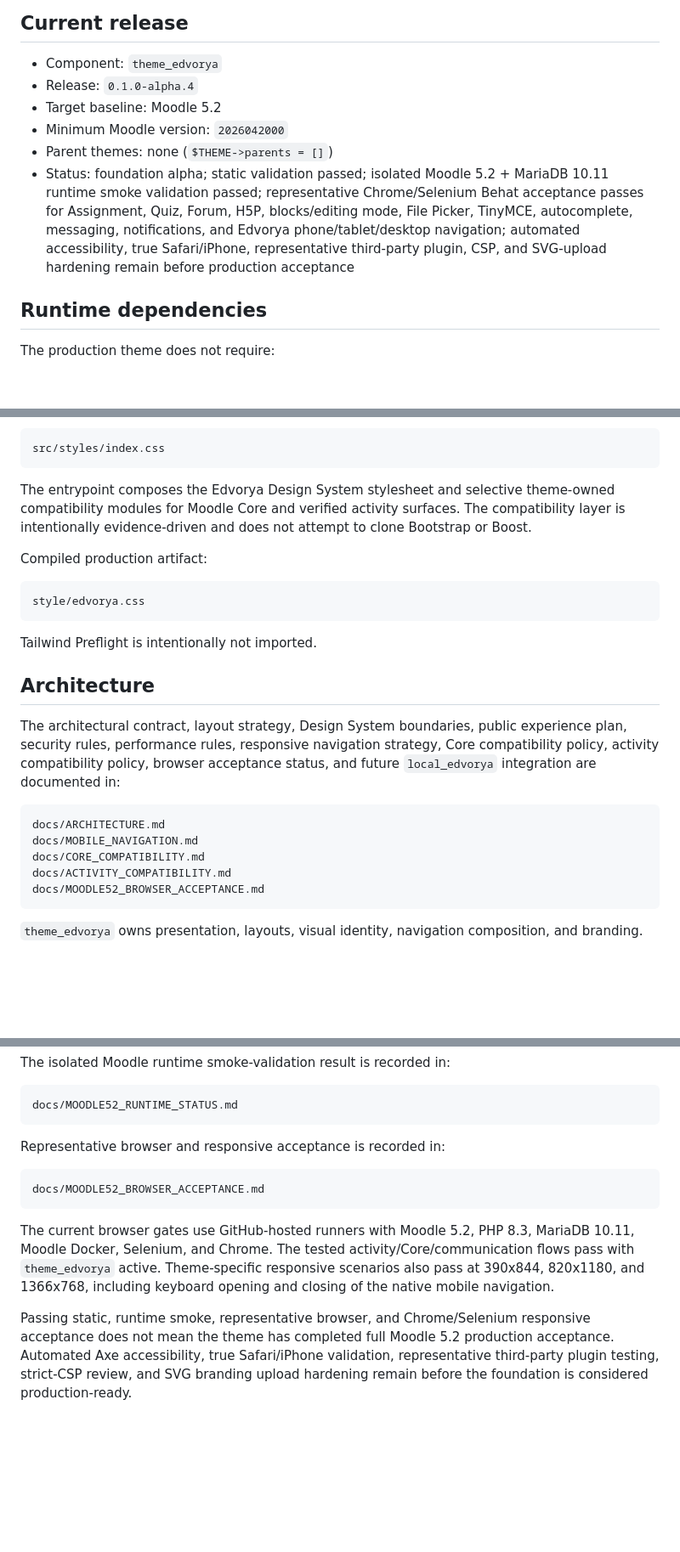
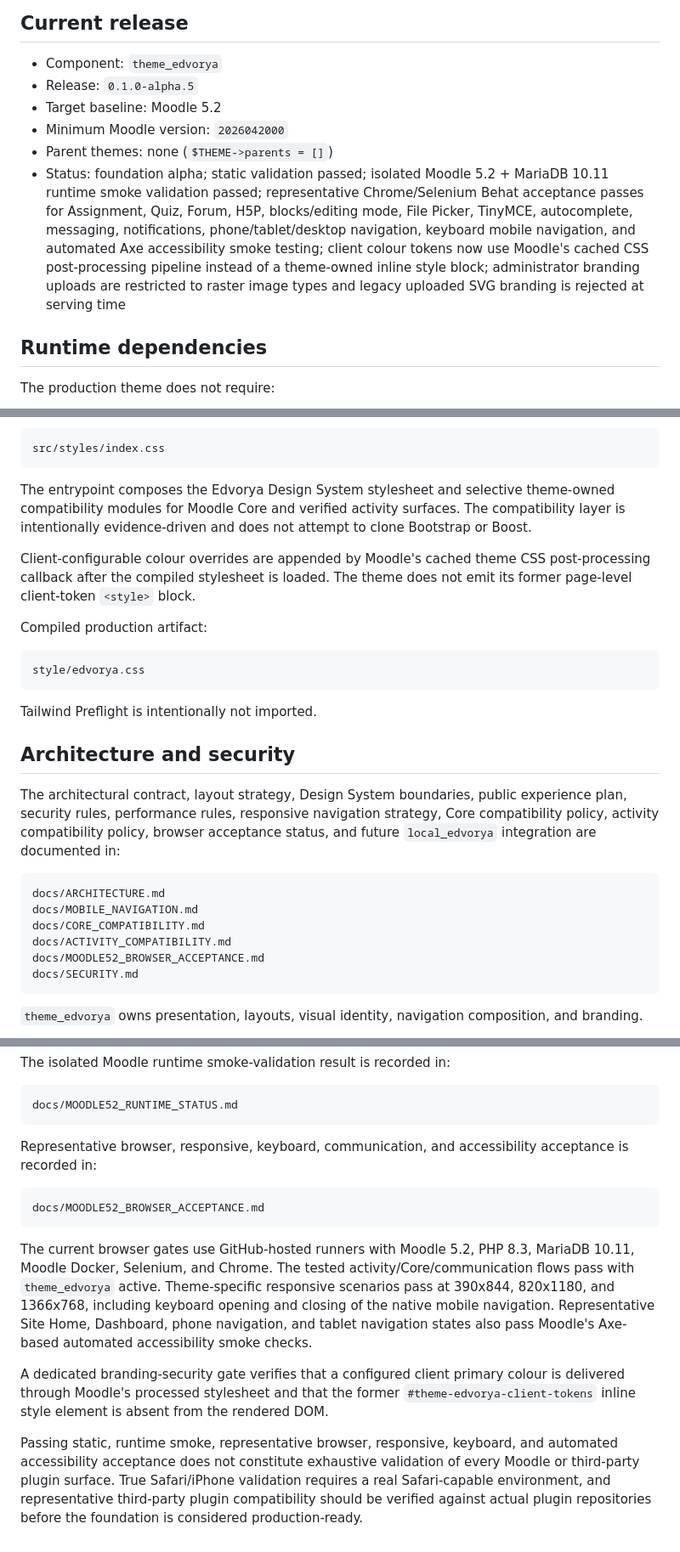
Before and after one commit to JoseMorenoSalgado/Edvorya-Theme, a Markdown page: README.md, 3 parts joined by grey strips. Shown at 85% size. Drawn GitHub-style; blank space fills up the shorter version.

Commit message:
docs: update alpha.5 security and accessibility status

````diff
--- a/README.md
+++ b/README.md
@@ -5,11 +5,11 @@
 ## Current release
 
 - Component: `theme_edvorya`
-- Release: `0.1.0-alpha.4`
+- Release: `0.1.0-alpha.5`
 - Target baseline: Moodle 5.2
 - Minimum Moodle version: `2026042000`
 - Parent themes: none (`$THEME->parents = []`)
-- Status: foundation alpha; static validation passed; isolated Moodle 5.2 + MariaDB 10.11 runtime smoke validation passed; representative Chrome/Selenium Behat acceptance passes for Assignment, Quiz, Forum, H5P, blocks/editing mode, File Picker, TinyMCE, autocomplete, messaging, notifications, and Edvorya phone/tablet/desktop navigation; automated accessibility, true Safari/iPhone, representative third-party plugin, CSP, and SVG-upload hardening remain before production acceptance
+- Status: foundation alpha; static validation passed; isolated Moodle 5.2 + MariaDB 10.11 runtime smoke validation passed; representative Chrome/Selenium Behat acceptance passes for Assignment, Quiz, Forum, H5P, blocks/editing mode, File Picker, TinyMCE, autocomplete, messaging, notifications, phone/tablet/desktop navigation, keyboard mobile navigation, and automated Axe accessibility smoke testing; client colour tokens now use Moodle's cached CSS post-processing pipeline instead of a theme-owned inline style block; administrator branding uploads are restricted to raster image types and legacy uploaded SVG branding is rejected at serving time
 
 ## Runtime dependencies
 
@@ -66,6 +66,8 @@ src/styles/index.css
 
 The entrypoint composes the Edvorya Design System stylesheet and selective theme-owned compatibility modules for Moodle Core and verified activity surfaces. The compatibility layer is intentionally evidence-driven and does not attempt to clone Bootstrap or Boost.
 
+Client-configurable colour overrides are appended by Moodle's cached theme CSS post-processing callback after the compiled stylesheet is loaded. The theme does not emit its former page-level client-token `<style>` block.
+
 Compiled production artifact:
 
 ```text
@@ -74,7 +76,7 @@ style/edvorya.css
 
 Tailwind Preflight is intentionally not imported.
 
-## Architecture
+## Architecture and security
 
 The architectural contract, layout strategy, Design System boundaries, public experience plan, security rules, performance rules, responsive navigation strategy, Core compatibility policy, activity compatibility policy, browser acceptance status, and future `local_edvorya` integration are documented in:
 
@@ -84,6 +86,7 @@ docs/MOBILE_NAVIGATION.md
 docs/CORE_COMPATIBILITY.md
 docs/ACTIVITY_COMPATIBILITY.md
 docs/MOODLE52_BROWSER_ACCEPTANCE.md
+docs/SECURITY.md
 ```
 
 `theme_edvorya` owns presentation, layouts, visual identity, navigation composition, and branding.
@@ -104,12 +107,14 @@ The isolated Moodle runtime smoke-validation result is recorded in:
 docs/MOODLE52_RUNTIME_STATUS.md
 ```
 
-Representative browser and responsive acceptance is recorded in:
+Representative browser, responsive, keyboard, communication, and accessibility acceptance is recorded in:
 
 ```text
 docs/MOODLE52_BROWSER_ACCEPTANCE.md
 ```
 
-The current browser gates use GitHub-hosted runners with Moodle 5.2, PHP 8.3, MariaDB 10.11, Moodle Docker, Selenium, and Chrome. The tested activity/Core/communication flows pass with `theme_edvorya` active. Theme-specific responsive scenarios also pass at 390x844, 820x1180, and 1366x768, including keyboard opening and closing of the native mobile navigation.
+The current browser gates use GitHub-hosted runners with Moodle 5.2, PHP 8.3, MariaDB 10.11, Moodle Docker, Selenium, and Chrome. The tested activity/Core/communication flows pass with `theme_edvorya` active. Theme-specific responsive scenarios pass at 390x844, 820x1180, and 1366x768, including keyboard opening and closing of the native mobile navigation. Representative Site Home, Dashboard, phone navigation, and tablet navigation states also pass Moodle's Axe-based automated accessibility smoke checks.
 
-Passing static, runtime smoke, representative browser, and Chrome/Selenium responsive acceptance does not mean the theme has completed full Moodle 5.2 production acceptance. Automated Axe accessibility, true Safari/iPhone validation, representative third-party plugin testing, strict-CSP review, and SVG branding upload hardening remain before the foundation is considered production-ready.
+A dedicated branding-security gate verifies that a configured client primary colour is delivered through Moodle's processed stylesheet and that the former `#theme-edvorya-client-tokens` inline style element is absent from the rendered DOM.
+
+Passing static, runtime smoke, representative browser, responsive, keyboard, and automated accessibility acceptance does not constitute exhaustive validation of every Moodle or third-party plugin surface. True Safari/iPhone validation requires a real Safari-capable environment, and representative third-party plugin compatibility should be verified against actual plugin repositories before the foundation is considered production-ready.
````
Also changed, not shown: other parts of README.md (+1 -1 lines).
